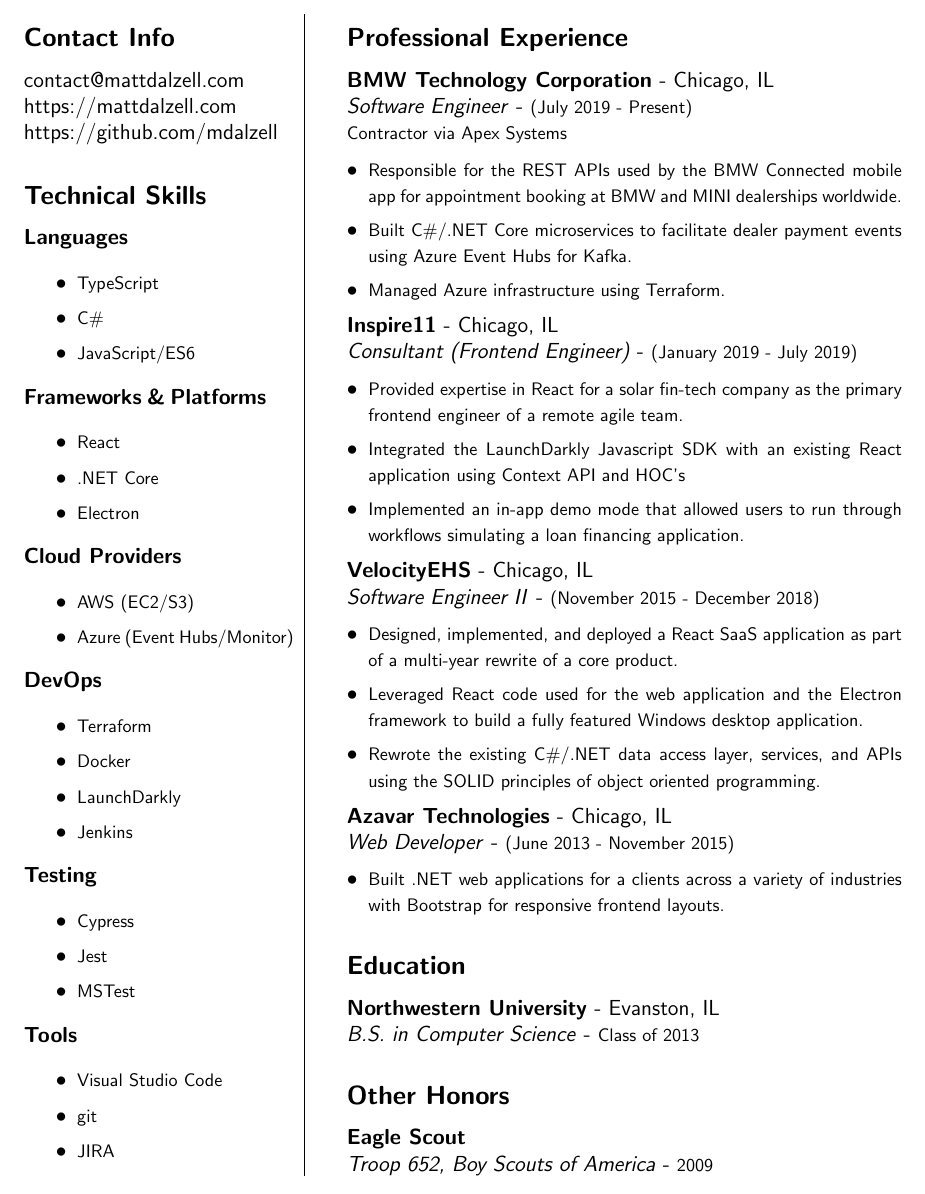
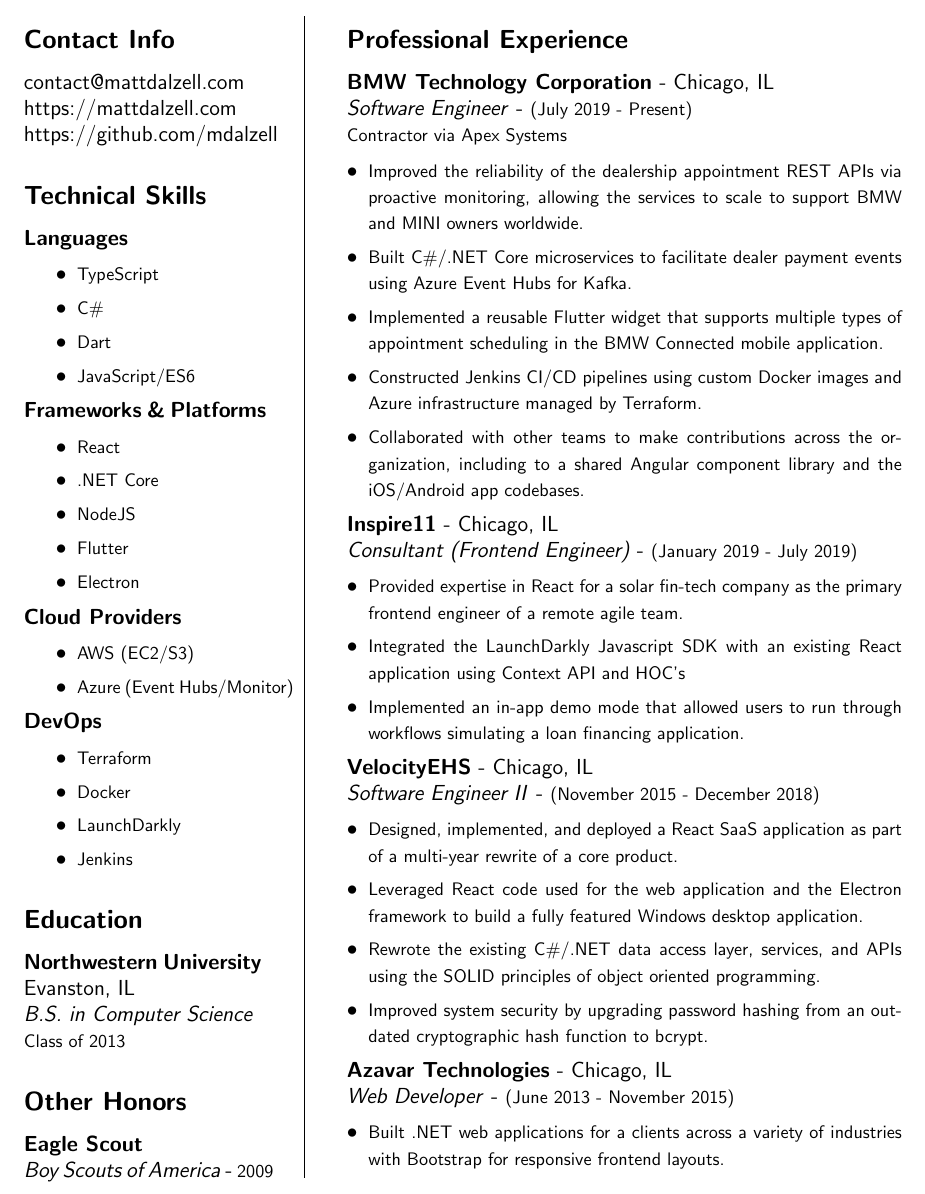
Before and after one commit to mdalzell/resume, a LaTeX CV (resume.tex): part of the page, cut so that both start at the same text. Compiled offline with pdfLaTeX.

Commit message:
July 2020 Update

```diff
--- a/resume.tex
+++ b/resume.tex
@@ -29,6 +29,7 @@
     \setlength\itemsep{0em}
     \item {\footnotesize{TypeScript}}
     \item {\footnotesize{C\#}}
+    \item {\footnotesize{Dart}}
     \item {\footnotesize{JavaScript/ES6}}
 \end{itemize}
 
@@ -38,6 +39,8 @@
     \setlength\itemsep{0em}
     \item {\footnotesize{React}}
     \item {\footnotesize{.NET Core}}
+    \item {\footnotesize{NodeJS}}
+    \item {\footnotesize{Flutter}}
     \item {\footnotesize{Electron}}
 \end{itemize}
 
@@ -59,23 +62,16 @@
     \item {\footnotesize{Jenkins}}
 \end{itemize}
 
-% Testing
-\noindent \textbf{Testing}
-\begin{itemize}
-    \setlength\itemsep{0em}
-    \item {\footnotesize{Cypress}}
-    \item {\footnotesize{Jest}}
-    \item {\footnotesize{MSTest}}
-\end{itemize}
+% Education
+\subsection*{Education}
+\textbf{Northwestern University} \\ Evanston, IL \\
+\textit{B.S. in Computer Science}  \\
+{\footnotesize{Class of 2013}}
 
-% Tools
-\noindent \textbf{Tools}
-\begin{itemize}
-    \setlength\itemsep{0em}
-    \item {\footnotesize{Visual Studio Code}}
-    \item {\footnotesize{git}}
-    \item {\footnotesize{JIRA}}
-\end{itemize}
+% Other Honors
+\subsection*{Other Honors}
+\textbf{Eagle Scout} \\
+\textit{Boy Scouts of America} - {\footnotesize{2009}}
 
 \switchcolumn
 
@@ -88,9 +84,11 @@
 {\footnotesize{Contractor via Apex Systems}}
 \begin{itemize}[leftmargin=*]
     \setlength\itemsep{0em}
-    \item{\footnotesize{Responsible for the REST APIs used by the BMW Connected mobile app for appointment booking at BMW and MINI dealerships worldwide.}}
+    \item{\footnotesize{Improved the reliability of the dealership appointment REST APIs via proactive monitoring, allowing the services to scale to support BMW and MINI owners worldwide.}}
     \item {\footnotesize{Built C\#/.NET Core microservices to facilitate dealer payment events using Azure Event Hubs for Kafka.}}
-    \item {\footnotesize{Managed Azure infrastructure using Terraform.}}
+    \item {\footnotesize{Implemented a reusable Flutter widget that supports multiple types of appointment scheduling in the BMW Connected mobile application.}}
+    \item {\footnotesize{Constructed Jenkins CI/CD pipelines using custom Docker images and Azure infrastructure managed by Terraform.}}
+    \item {\footnotesize{Collaborated with other teams to make contributions across the organization, including to a shared Angular component library and the iOS/Android app codebases.}}
 \end{itemize}
 
 
@@ -112,6 +110,7 @@
     \item {\footnotesize{Designed, implemented, and deployed a React SaaS application as part of a multi-year rewrite of a core product.}}
     \item {\footnotesize{Leveraged React code used for the web application and the Electron framework to build a fully featured Windows desktop application.}}
     \item {\footnotesize{Rewrote the existing C\#/.NET data access layer, services, and APIs using the SOLID principles of object oriented programming.}}
+    \item {\footnotesize{Improved system security by upgrading password hashing from an outdated cryptographic hash function to bcrypt.}}
 \end{itemize}
 
 % Azavar Technologies
@@ -122,15 +121,5 @@
     \item {\footnotesize{Built .NET web applications for a clients across a variety of industries with Bootstrap for responsive frontend layouts.}}
 \end{itemize}
 
-% Education
-\subsection*{Education}
-\textbf{Northwestern University} - Evanston, IL \\
-\textit{B.S. in Computer Science} - {\footnotesize{Class of 2013}}
-
-% Other Honors
-\subsection*{Other Honors}
-\textbf{Eagle Scout} \\
-\textit{Troop 652, Boy Scouts of America} - {\footnotesize{2009}}
-
 \end{paracol}
 \end{document}
```
